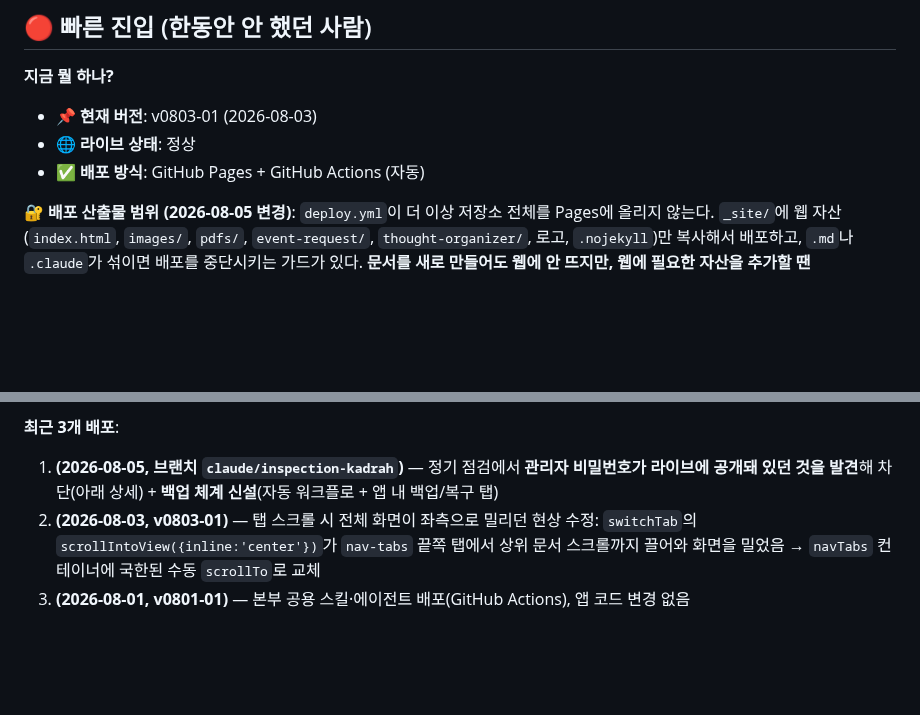
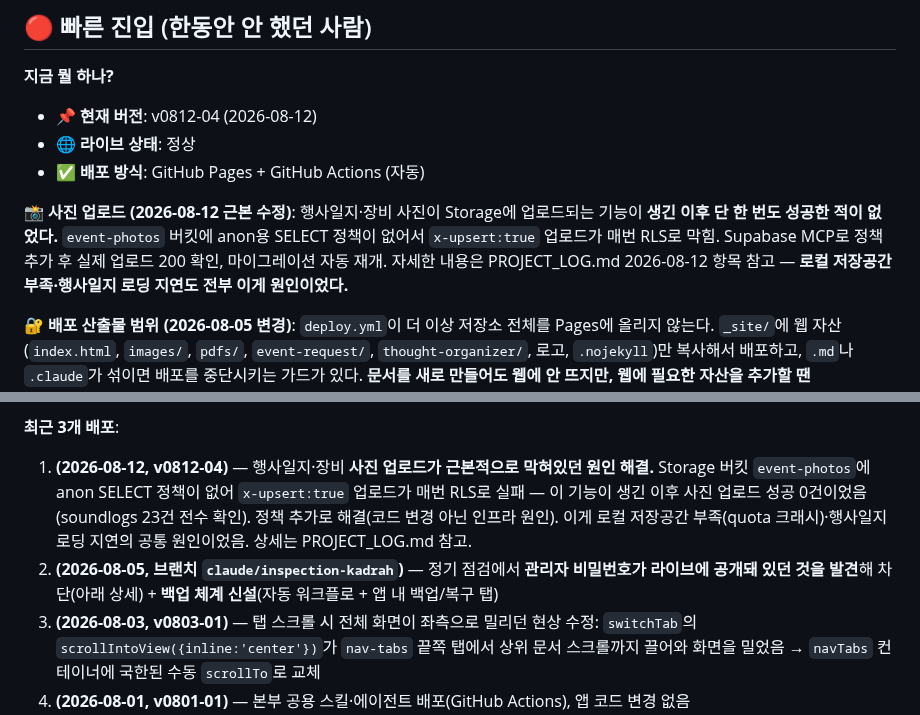
Before and after one commit to yamugyclaude/hanbadadiary, a Markdown page: CHANGELOG.md, 2 parts joined by grey strips. GitHub-like rendering; blank space fills up the shorter version.

Commit message:
docs: 사진 업로드 근본 원인 해결 기록 (Storage RLS)
CHANGELOG 현재 버전 갱신(v0803-01→v0812-04, 4개월 방치), 이번 배포 이력 추가.
PROJECT_LOG에 원인 조사·조치·보류 항목·미확인 사항까지 상세 기록.

```diff
--- a/CHANGELOG.md
+++ b/CHANGELOG.md
@@ -7,9 +7,11 @@
 ## 🔴 빠른 진입 (한동안 안 했던 사람)
 
 **지금 뭘 하나?**
-- 📌 **현재 버전**: v0803-01 (2026-08-03)
+- 📌 **현재 버전**: v0812-04 (2026-08-12)
 - 🌐 **라이브 상태**: 정상
 - ✅ **배포 방식**: GitHub Pages + GitHub Actions (자동)
+
+**📸 사진 업로드 (2026-08-12 근본 수정)**: 행사일지·장비 사진이 Storage에 업로드되는 기능이 **생긴 이후 단 한 번도 성공한 적이 없었다.** `event-photos` 버킷에 anon용 SELECT 정책이 없어서 `x-upsert:true` 업로드가 매번 RLS로 막힘. Supabase MCP로 정책 추가 후 실제 업로드 200 확인, 마이그레이션 자동 재개. 자세한 내용은 PROJECT_LOG.md 2026-08-12 항목 참고 — **로컬 저장공간 부족·행사일지 로딩 지연도 전부 이게 원인이었다.**
 
 **🔐 배포 산출물 범위 (2026-08-05 변경)**: `deploy.yml`이 더 이상 저장소 전체를 Pages에 올리지 않는다. `_site/`에 웹 자산(`index.html`, `images/`, `pdfs/`, `event-request/`, `thought-organizer/`, 로고, `.nojekyll`)만 복사해서 배포하고, `.md`나 `.claude`가 섞이면 배포를 중단시키는 가드가 있다. **문서를 새로 만들어도 웹에 안 뜨지만, 웹에 필요한 자산을 추가할 땐 `deploy.yml`의 복사 목록에 반드시 넣어야 한다.**
 
@@ -25,7 +27,8 @@
 **📥 접수함 위치 변경**: 관리자 접수함 조회 기능은 더 이상 메인 앱(로그인 후 nav 탭)에 없음. 로그인화면 "행사진행의뢰서" 버튼(비밀번호 ****) → 중간 페이지 `event-request/hub/`로 이동해서 "📥 접수함" / "📝 양식서 보내기"(이메일·공유하기) 중 선택하는 구조로 변경.
 
 **최근 3개 배포**:
-1. **(2026-08-05, 브랜치 `claude/inspection-kadrah`)** — 정기 점검에서 **관리자 비밀번호가 라이브에 공개돼 있던 것을 발견**해 차단(아래 상세) + **백업 체계 신설**(자동 워크플로 + 앱 내 백업/복구 탭)
+1. **(2026-08-12, v0812-04)** — 행사일지·장비 **사진 업로드가 근본적으로 막혀있던 원인 해결.** Storage 버킷 `event-photos`에 anon SELECT 정책이 없어 `x-upsert:true` 업로드가 매번 RLS로 실패 — 이 기능이 생긴 이후 사진 업로드 성공 0건이었음(soundlogs 23건 전수 확인). 정책 추가로 해결(코드 변경 아닌 인프라 원인). 이게 로컬 저장공간 부족(quota 크래시)·행사일지 로딩 지연의 공통 원인이었음. 상세는 PROJECT_LOG.md 참고.
+2. **(2026-08-05, 브랜치 `claude/inspection-kadrah`)** — 정기 점검에서 **관리자 비밀번호가 라이브에 공개돼 있던 것을 발견**해 차단(아래 상세) + **백업 체계 신설**(자동 워크플로 + 앱 내 백업/복구 탭)
 2. **(2026-08-03, v0803-01)** — 탭 스크롤 시 전체 화면이 좌측으로 밀리던 현상 수정: `switchTab`의 `scrollIntoView({inline:'center'})`가 `nav-tabs` 끝쪽 탭에서 상위 문서 스크롤까지 끌어와 화면을 밀었음 → `navTabs` 컨테이너에 국한된 수동 `scrollTo`로 교체
 3. **(2026-08-01, v0801-01)** — 본부 공용 스킬·에이전트 배포(GitHub Actions), 앱 코드 변경 없음
 4. **(2026-07-27, 브랜치 `claude/content-analysis-v9gjwm`)** — 알바관리 **먹통 버그 3건 수정**: ① 스케줄 2건 이상인 알바(배준) 카드를 눌러도 상세가 안 열리던 크래시(`b.date.localeCompare` — 존재하지 않는 레거시 필드 참조) ② 그 크래시가 뒤에 있던 `_syncAlbaCloud()`까지 건너뛰게 만들어 **스케줄 추가·수정·삭제가 클라우드에 저장 안 되던 문제**(저장 순서를 클라우드 먼저로 재배치) ③ 모바일에서 `+N개`가 `hover-preview`의 `display:none !important`에 걸려 **하루 3건째부터 조회·수정·삭제 자체가 불가능**하던 문제(전용 모달로 교체). 추가로 칩 클릭을 "보기 먼저, 수정 시 암호"로 변경, 달력 빈칸 오터치 방지(칸 안 ＋ 버튼으로만 추가)
```
Also changed, not shown: PROJECT_LOG.md (+54 -0 lines).
